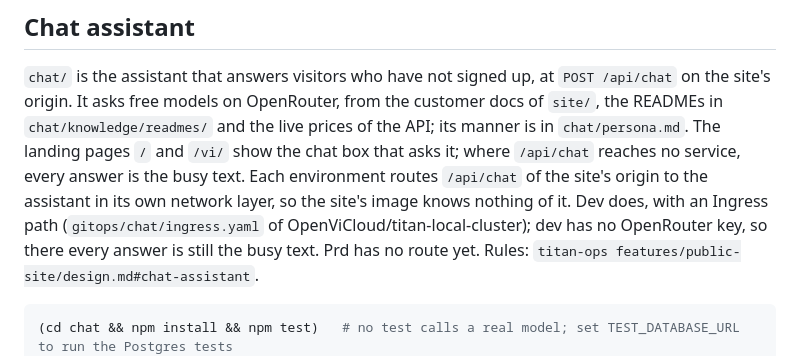
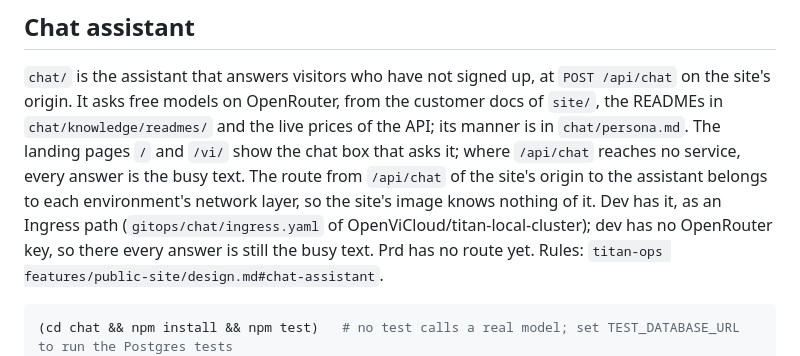
Before and after one commit to OpenViCloud/titan-landing, a Markdown page: README.md, the part around the change. GitHub-like rendering.

Commit message:
README: the route belongs to each environment's network layer

````diff
--- a/README.md
+++ b/README.md
@@ -54,10 +54,10 @@ the other environments by a release of titan-ops (`OpenViCloud/titan-ops`, priva
 `chat/` is the assistant that answers visitors who have not signed up, at `POST /api/chat` on the site's origin. It
 asks free models on OpenRouter, from the customer docs of `site/`, the READMEs in `chat/knowledge/readmes/` and the
 live prices of the API; its manner is in `chat/persona.md`. The landing pages `/` and `/vi/` show the chat box that
-asks it; where `/api/chat` reaches no service, every answer is the busy text. Each environment routes `/api/chat` of the
-site's origin to the assistant in its own network layer, so the site's image knows nothing of it. Dev does, with an
-Ingress path (`gitops/chat/ingress.yaml` of OpenViCloud/titan-local-cluster); dev has no OpenRouter key, so there
-every answer is still the busy text. Prd has no route yet. Rules:
+asks it; where `/api/chat` reaches no service, every answer is the busy text. The route from `/api/chat` of the
+site's origin to the assistant belongs to each environment's network layer, so the site's image knows nothing of it.
+Dev has it, as an Ingress path (`gitops/chat/ingress.yaml` of OpenViCloud/titan-local-cluster); dev has no OpenRouter
+key, so there every answer is still the busy text. Prd has no route yet. Rules:
 `titan-ops features/public-site/design.md#chat-assistant`.
 
 ```sh
````
